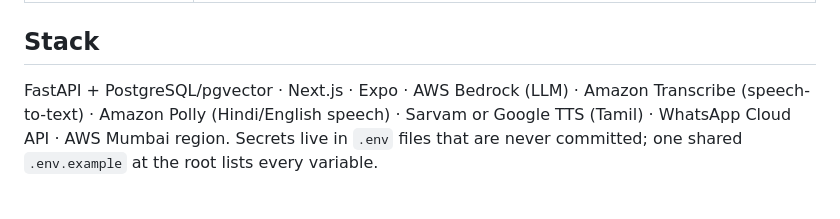
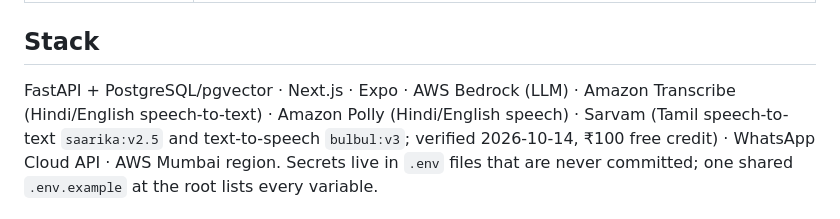
Before and after one commit to h-sane/hello-sahay, a Markdown page: CLAUDE.md, the part around the change. Rendered like a GitHub page.

Commit message:
docs: Sarvam confirmed for Tamil speech-to-text and text-to-speech
Verified with a round trip on 2026-10-14; Transcribe has no Tamil streaming.

Co-Authored-By: Claude Sonnet 5.5 <noreply@anthropic.com>
Claude-Session: https://claude.ai/code/session_01PoxsHTYGn9vMTU47KPGhid

```diff
--- a/CLAUDE.md
+++ b/CLAUDE.md
@@ -104,8 +104,9 @@ INVALID_PAYMENT_INSTRUMENT (Marketplace, needs a card).
 ## Stack
 
 FastAPI + PostgreSQL/pgvector · Next.js · Expo · AWS Bedrock (LLM) · Amazon
-Transcribe (speech-to-text) · Amazon Polly (Hindi/English speech) · Sarvam or
-Google TTS (Tamil) · WhatsApp Cloud API · AWS Mumbai region. Secrets live in
+Transcribe (Hindi/English speech-to-text) · Amazon Polly (Hindi/English speech) ·
+Sarvam (Tamil speech-to-text `saarika:v2.5` and text-to-speech `bulbul:v3`;
+verified 2026-10-14, ₹100 free credit) · WhatsApp Cloud API · AWS Mumbai region. Secrets live in
 `.env` files that are never committed; one shared `.env.example` at the
 root lists every variable.
 
```
Also changed, not shown: docs/ARCHITECTURE.md (+1 -1 lines).
